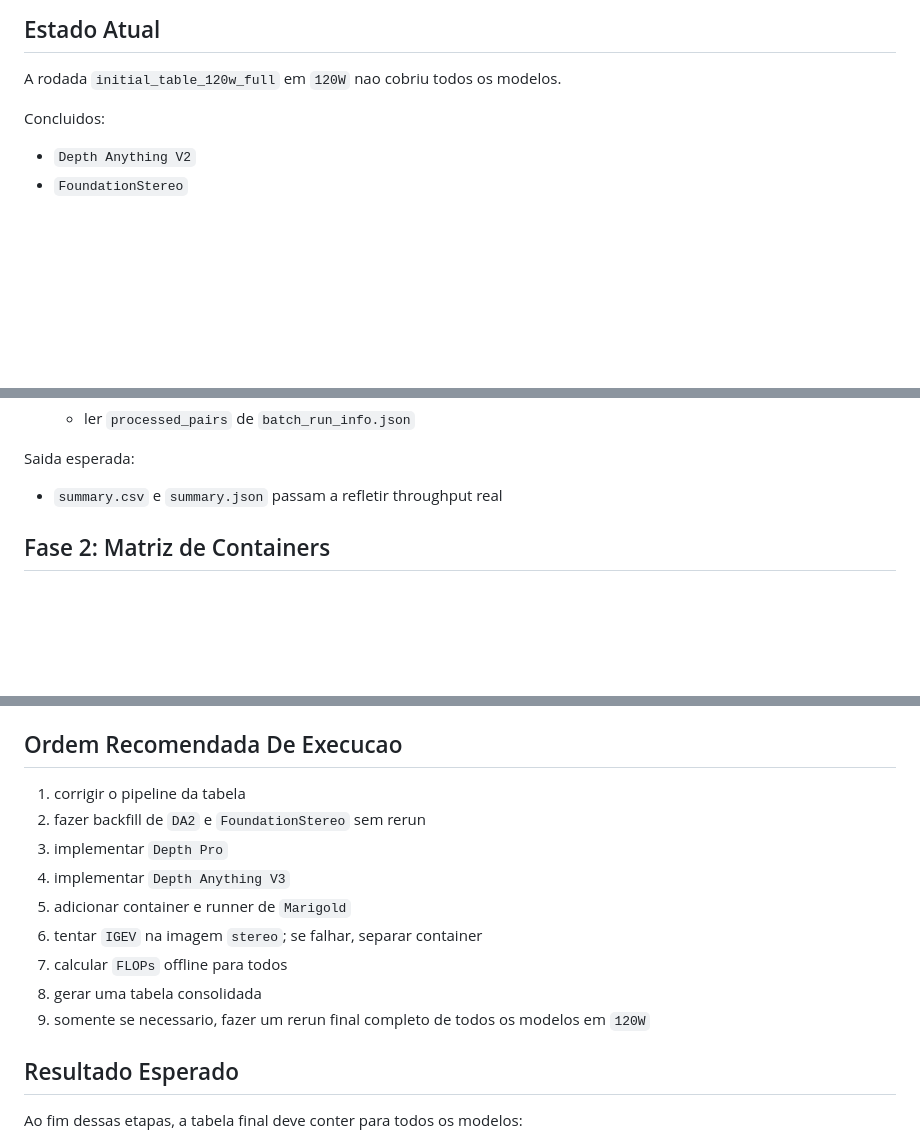
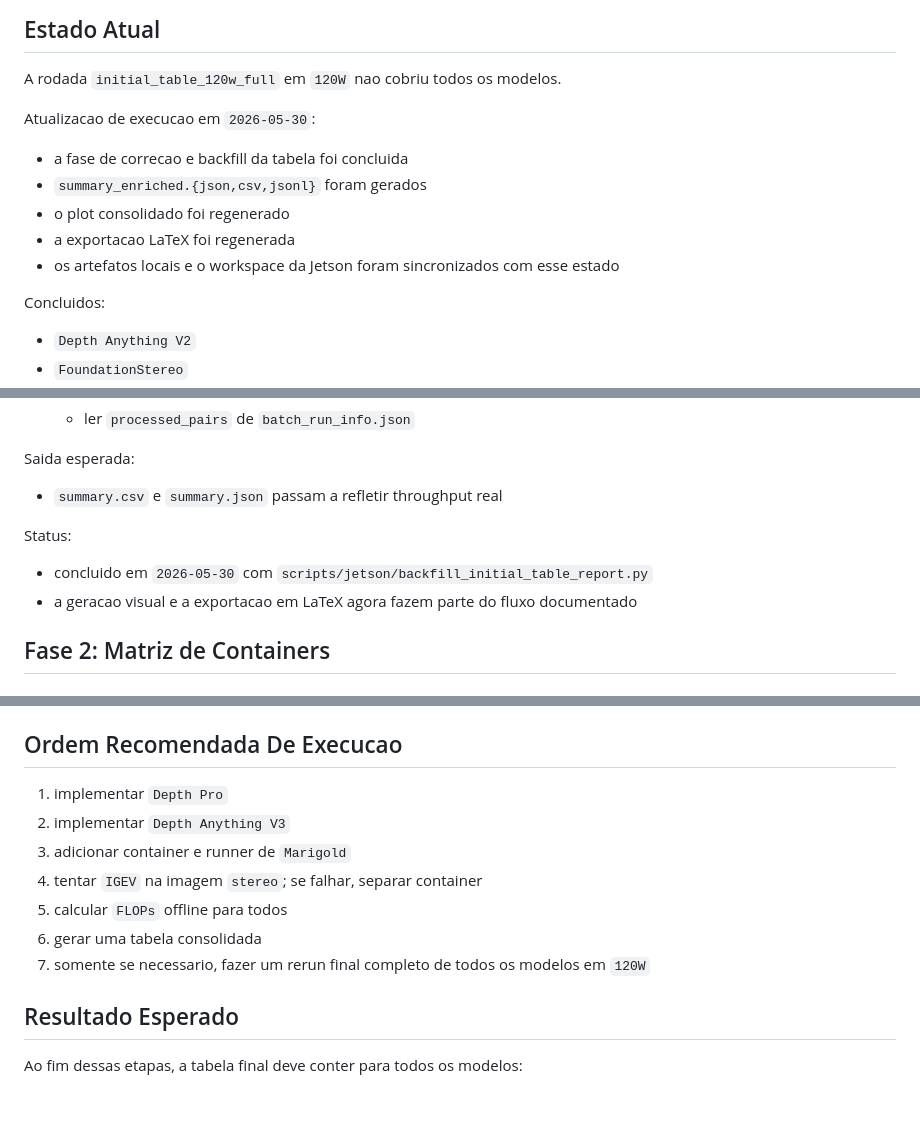
Before and after one commit to gusanagy/Depth_jetson_embedding_validation, a Markdown page: docs/planejamento_completar_tabela_120w.md, 3 parts joined by grey strips. GitHub-like rendering; blank space fills up the shorter version.

Commit message:
Document completed 120W table backfill phase

```diff
--- a/docs/planejamento_completar_tabela_120w.md
+++ b/docs/planejamento_completar_tabela_120w.md
@@ -3,6 +3,14 @@
 ## Estado Atual
 
 A rodada `initial_table_120w_full` em `120W` nao cobriu todos os modelos.
+
+Atualizacao de execucao em `2026-05-30`:
+
+- a fase de correcao e backfill da tabela foi concluida
+- `summary_enriched.{json,csv,jsonl}` foram gerados
+- o plot consolidado foi regenerado
+- a exportacao LaTeX foi regenerada
+- os artefatos locais e o workspace da Jetson foram sincronizados com esse estado
 
 Concluidos:
 
@@ -80,6 +88,11 @@ Mudancas necessarias:
 Saida esperada:
 
 - `summary.csv` e `summary.json` passam a refletir throughput real
+
+Status:
+
+- concluido em `2026-05-30` com `scripts/jetson/backfill_initial_table_report.py`
+- a geracao visual e a exportacao em LaTeX agora fazem parte do fluxo documentado
 
 ## Fase 2: Matriz de Containers
 
@@ -222,15 +235,13 @@ Observacao:
 
 ## Ordem Recomendada De Execucao
 
-1. corrigir o pipeline da tabela
-2. fazer backfill de `DA2` e `FoundationStereo` sem rerun
-3. implementar `Depth Pro`
-4. implementar `Depth Anything V3`
-5. adicionar container e runner de `Marigold`
-6. tentar `IGEV` na imagem `stereo`; se falhar, separar container
-7. calcular `FLOPs` offline para todos
-8. gerar uma tabela consolidada
-9. somente se necessario, fazer um rerun final completo de todos os modelos em `120W`
+1. implementar `Depth Pro`
+2. implementar `Depth Anything V3`
+3. adicionar container e runner de `Marigold`
+4. tentar `IGEV` na imagem `stereo`; se falhar, separar container
+5. calcular `FLOPs` offline para todos
+6. gerar uma tabela consolidada
+7. somente se necessario, fazer um rerun final completo de todos os modelos em `120W`
 
 ## Resultado Esperado
 
```
Also changed, not shown: docs/jetson_thor_setup.md (+10 -0 lines).
